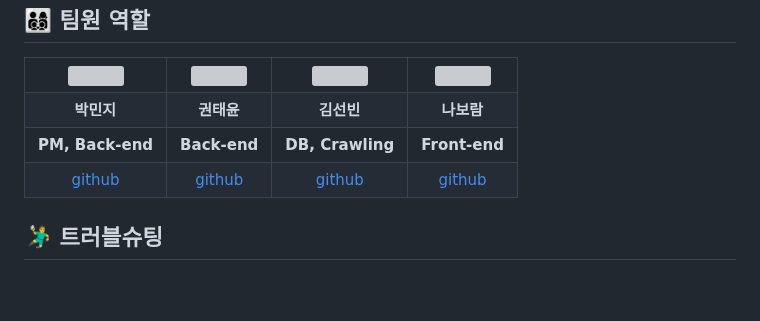
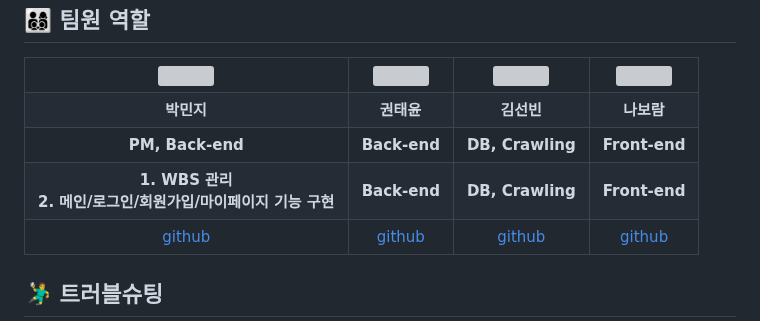
Before and after one commit to 2024-SMHRD-KDT-LangIntelligence-1/Smart, a Markdown page: README.md, the part around the change. GitHub-like rendering; blank space fills up the shorter version; grey boxes are pictures that could not be loaded.

```diff
--- a/README.md
+++ b/README.md
@@ -125,6 +125,12 @@
     <td align="center"><b>Front-end</b></td>
   </tr>
   <tr>
+    <td align="center"><b>1. WBS 관리<br>2. 메인/로그인/회원가입/마이페이지 기능 구현</b></td>
+    <td align="center"><b>Back-end</b></td>
+    <td align="center"><b>DB, Crawling</b></td>
+    <td align="center"><b>Front-end</b></td>
+  </tr>
+  <tr>
     <td align="center"><a href="https://github.com/minchichi" target='_blank'>github</a></td>
     <td align="center"><a href="https://github.com/YoutubeOfficer" target='_blank'>github</a></td>
     <td align="center"><a href="https://github.com/Kim-Seon-Bin" target='_blank'>github</a></td>
```
